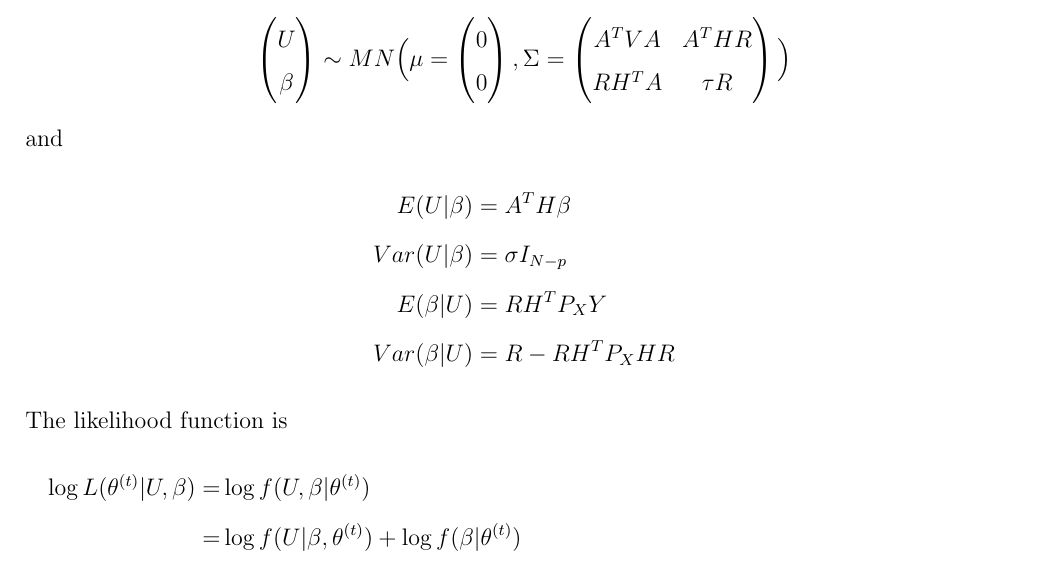
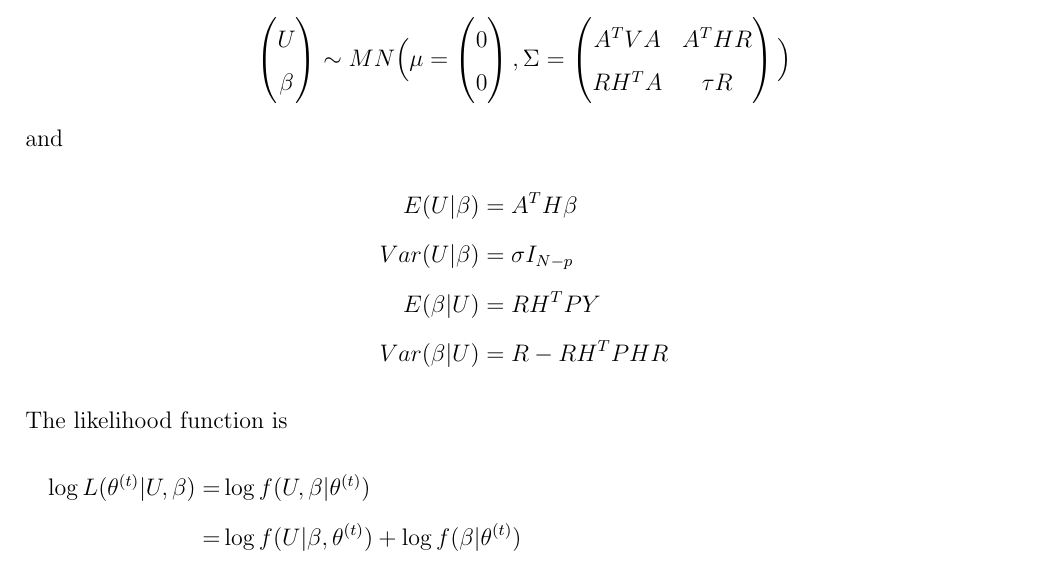
Before and after one commit to seahearman/Jung-Ying, a LaTeX document (Weekly Talk/Talk 2010-07-09.tex): part of page 5 of 6, cut so that both start at the same text. Compiled offline with pdfLaTeX.

Commit message:
correct the typo

```diff
--- a/Weekly Talk/Talk 2010-07-09.tex
+++ b/Weekly Talk/Talk 2010-07-09.tex
@@ -234,8 +234,8 @@
     \begin{align*}
         E(U|\beta)&=A^TH\beta\\
         Var(U|\beta)&=\sigma I_{N-p}\\
-        E(\beta|U)&=RH^TP_XY\\
-        Var(\beta|U)&= R-RH^TP_XHR
+        E(\beta|U)&=RH^TPY\\
+        Var(\beta|U)&= R-RH^TPHR
     \end{align*}
     The likelihood function is
     \begin{align*}
```
Also changed, not shown: Weekly Talk/Talk 2010-07-09.pdf.
